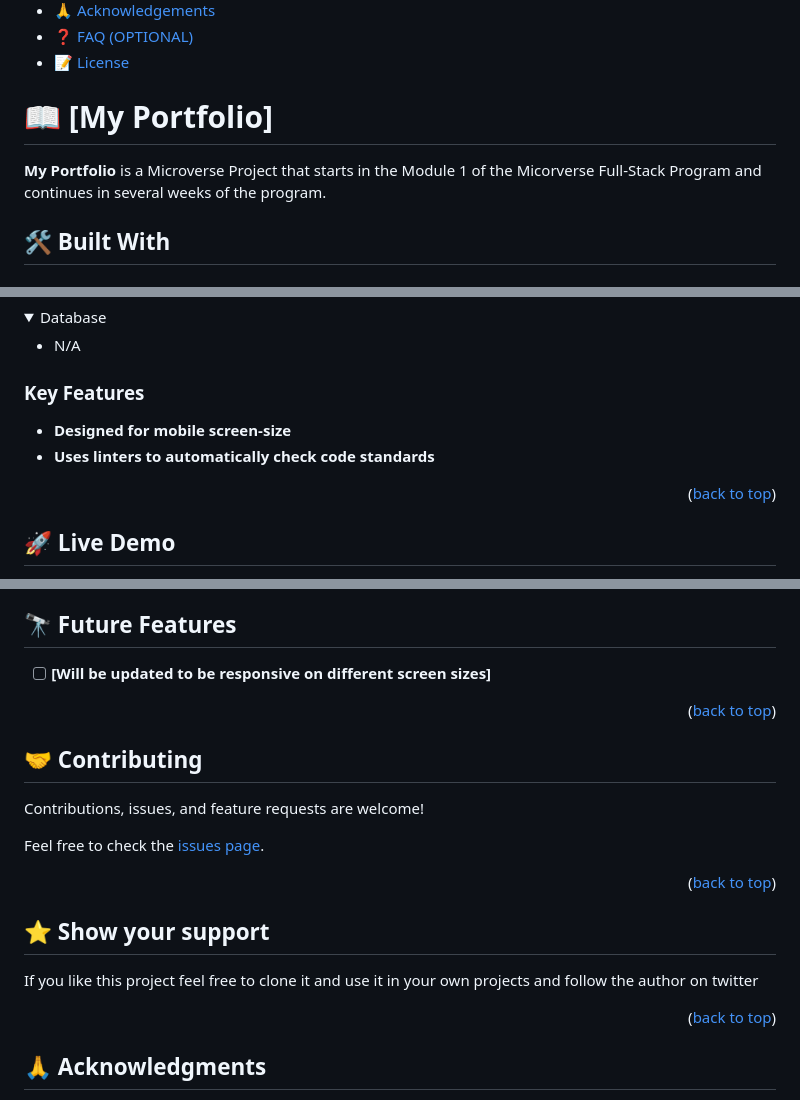
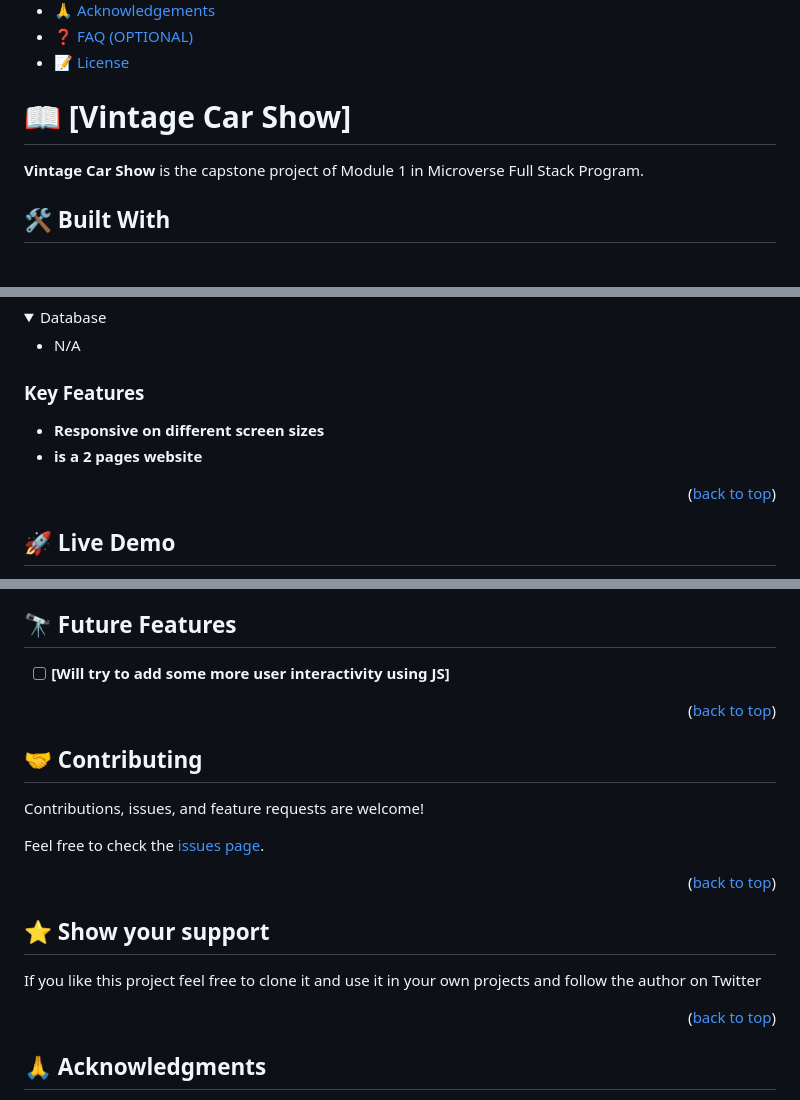
Before and after one commit to hamidazim321/Microverse-Capstone-1, a Markdown page: README.md, 3 parts joined by grey strips. Drawn GitHub-style; folded sections open.

```diff
--- a/README.md
+++ b/README.md
@@ -26,9 +26,9 @@
 - [📝 License](#license)
 
 
-# 📖 [My Portfolio] <a name="about-project"></a>
+# 📖 [Vintage Car Show] <a name="about-project"></a>
 
-**My Portfolio**  is a Microverse Project that starts in the Module 1 of the Micorverse Full-Stack Program and continues in several weeks of the program.
+**Vintage Car Show** is the capstone project of Module 1 in Microverse Full Stack Program.
 
 ## 🛠 Built With <a name="built-with"></a>
 
@@ -60,8 +61,8 @@
 
 ### Key Features <a name="key-features"></a>
 
-- **Designed for mobile screen-size**
-- **Uses linters to automatically check code standards**
+- **Responsive on different screen sizes**
+- **is a 2 pages website**
 
 
 <p align="right">(<a href="#readme-top">back to top</a>)</p>
@@ -145,7 +146,7 @@ You can deploy this project using Github Pages
 
 ## 🔭 Future Features <a name="future-features"></a>
 
-- [ ] **[Will be updated to be responsive on different screen sizes]**
+- [ ] **[Will try to add some more user interactivity using JS]**
 
 <p align="right">(<a href="#readme-top">back to top</a>)</p>
 
@@ -164,7 +165,7 @@ Feel free to check the [issues page](../../issues/).
 
 ## ⭐️ Show your support <a name="support"></a>
 
-If you like this project feel free to clone it and use it in your own projects and follow the author on twitter
+If you like this project feel free to clone it and use it in your own projects and follow the author on Twitter
 
 <p align="right">(<a href="#readme-top">back to top</a>)</p>
 
```
Also changed, not shown: other parts of README.md (+1 -0 lines).
